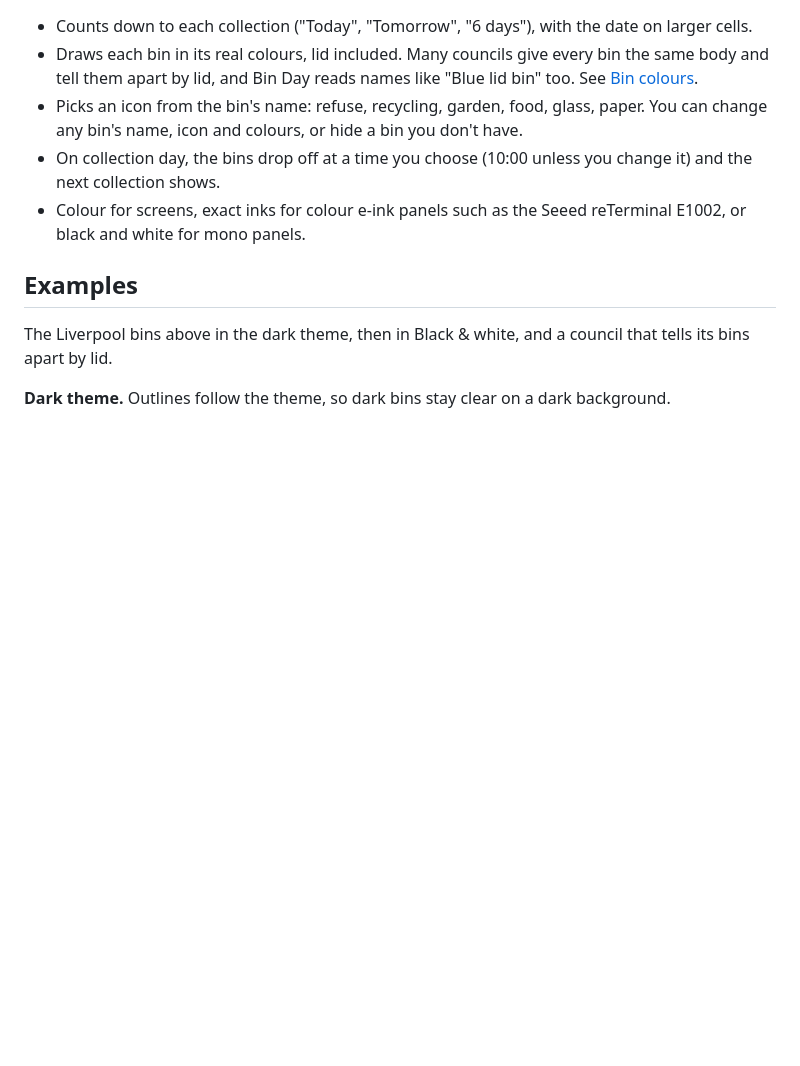
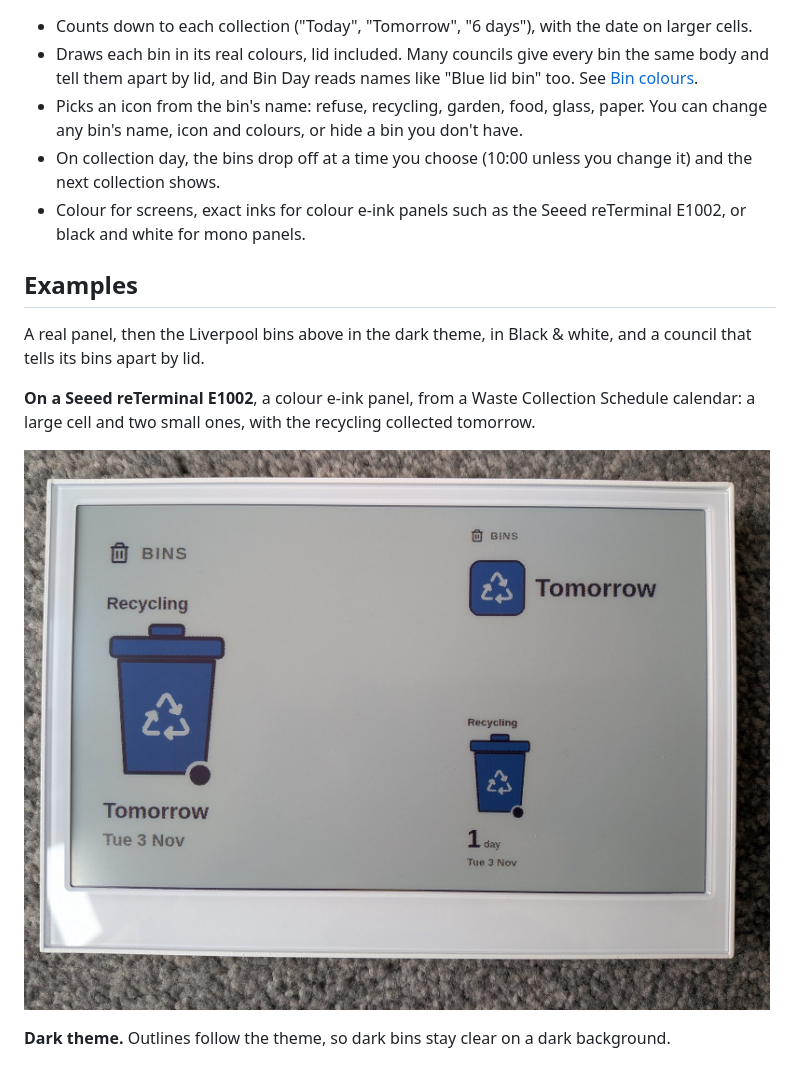
Before and after one commit to DanielLShaw/tesserae-bin-day, a Markdown page: README.md, the part around the change. GitHub-like rendering; blank space fills up the shorter version.

Commit message:
Show Bin Day on a real panel in the README's examples
The reTerminal E1002 photo, first among the examples: a large cell and two
small ones from a Waste Collection Schedule calendar.

Co-Authored-By: Claude Opus 5.5 <noreply@anthropic.com>

```diff
--- a/README.md
+++ b/README.md
@@ -29,8 +29,14 @@ It fits any cell size, from a single tile up to a full panel:
 
 ## Examples
 
-The Liverpool bins above in the dark theme, then in Black & white, and a
-council that tells its bins apart by lid.
+A real panel, then the Liverpool bins above in the dark theme, in Black &
+white, and a council that tells its bins apart by lid.
+
+**On a Seeed reTerminal E1002**, a colour e-ink panel, from a Waste
+Collection Schedule calendar: a large cell and two small ones, with the
+recycling collected tomorrow.
+
+![Bin Day on a reTerminal E1002: a large cell with a blue recycling bin, Tomorrow, Tue 3 Nov; a small cell with a recycling chip and Tomorrow; and a small cell with the bin, 1 day and the date](docs/images/bin-day-on-reterminal-e1002.jpg)
 
 **Dark theme.** Outlines follow the theme, so dark bins stay clear on a dark
 background.
```
